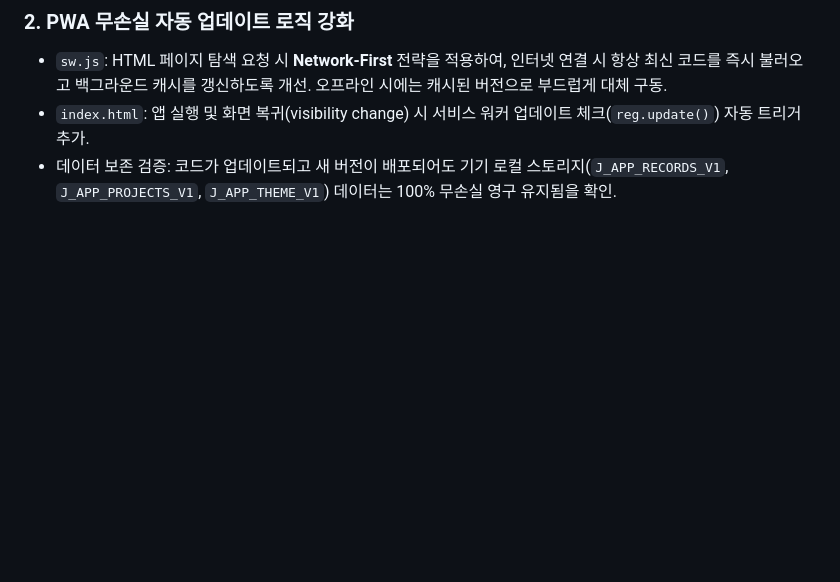
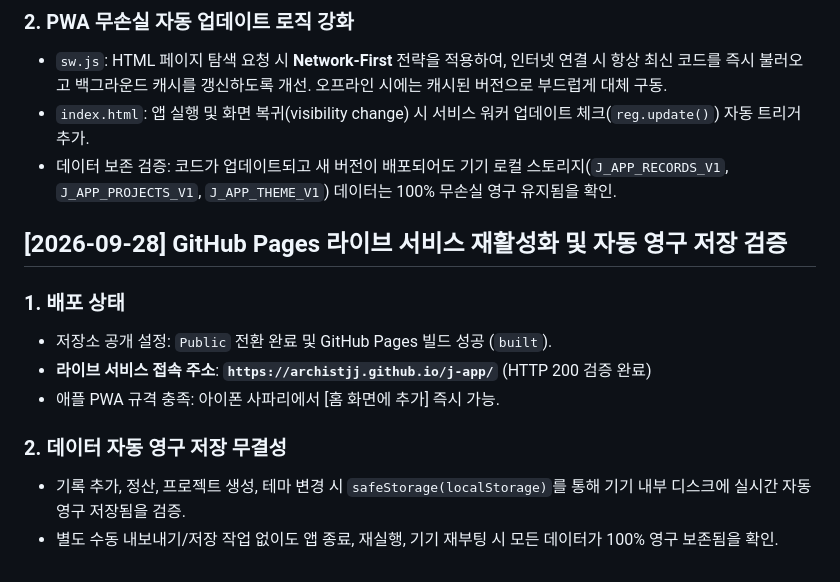
Before and after one commit to ArchistJJ/SeedFit, a Markdown page: PROJECT_DEVELOPMENT_LOG.md, the part around the change. GitHub-like rendering; blank space fills up the shorter version.

Commit message:
docs: Update log with public deployment and storage verification

```diff
--- a/PROJECT_DEVELOPMENT_LOG.md
+++ b/PROJECT_DEVELOPMENT_LOG.md
@@ -61,3 +61,14 @@
 - `sw.js`: HTML 페이지 탐색 요청 시 **Network-First** 전략을 적용하여, 인터넷 연결 시 항상 최신 코드를 즉시 불러오고 백그라운드 캐시를 갱신하도록 개선. 오프라인 시에는 캐시된 버전으로 부드럽게 대체 구동.
 - `index.html`: 앱 실행 및 화면 복귀(visibility change) 시 서비스 워커 업데이트 체크(`reg.update()`) 자동 트리거 추가.
 - 데이터 보존 검증: 코드가 업데이트되고 새 버전이 배포되어도 기기 로컬 스토리지(`J_APP_RECORDS_V1`, `J_APP_PROJECTS_V1`, `J_APP_THEME_V1`) 데이터는 100% 무손실 영구 유지됨을 확인.
+
+## [2026-09-28] GitHub Pages 라이브 서비스 재활성화 및 자동 영구 저장 검증
+
+### 1. 배포 상태
+- 저장소 공개 설정: `Public` 전환 완료 및 GitHub Pages 빌드 성공 (`built`).
+- **라이브 서비스 접속 주소**: **`https://archistjj.github.io/j-app/`** (HTTP 200 검증 완료)
+- 애플 PWA 규격 충족: 아이폰 사파리에서 [홈 화면에 추가] 즉시 가능.
+
+### 2. 데이터 자동 영구 저장 무결성
+- 기록 추가, 정산, 프로젝트 생성, 테마 변경 시 `safeStorage(localStorage)`를 통해 기기 내부 디스크에 실시간 자동 영구 저장됨을 검증.
+- 별도 수동 내보내기/저장 작업 없이도 앱 종료, 재실행, 기기 재부팅 시 모든 데이터가 100% 영구 보존됨을 확인.
```
